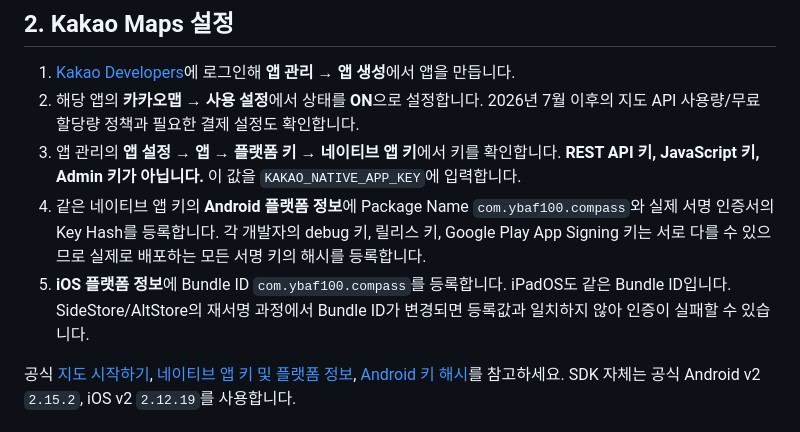
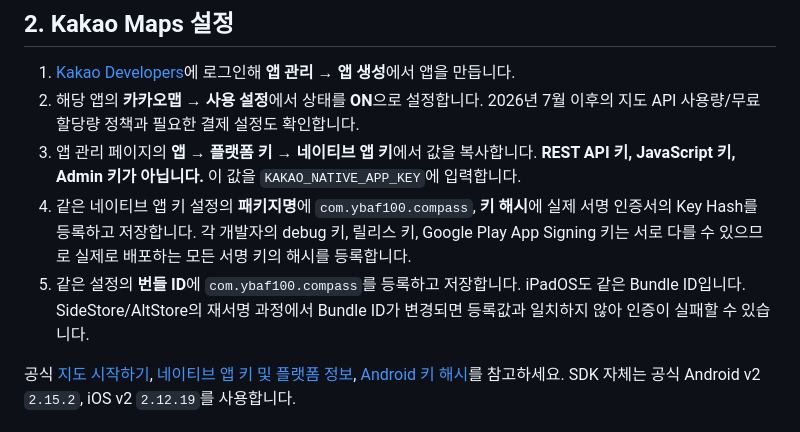
Before and after one commit to ybaf100/compass, a Markdown page: SETUP.md, the part around the change. Drawn GitHub-style.

Commit message:
docs: align Kakao Developers registration path

```diff
--- a/SETUP.md
+++ b/SETUP.md
@@ -8,9 +8,9 @@ Android `applicationId`와 `namespace`, iOS/iPadOS Runner Bundle ID는 모두 `c
 
 1. [Kakao Developers](https://developers.kakao.com/)에 로그인해 **앱 관리 → 앱 생성**에서 앱을 만듭니다.
 2. 해당 앱의 **카카오맵 → 사용 설정**에서 상태를 **ON**으로 설정합니다. 2026년 7월 이후의 지도 API 사용량/무료 할당량 정책과 필요한 결제 설정도 확인합니다.
-3. 앱 관리의 **앱 설정 → 앱 → 플랫폼 키 → 네이티브 앱 키**에서 키를 확인합니다. **REST API 키, JavaScript 키, Admin 키가 아닙니다.** 이 값을 `KAKAO_NATIVE_APP_KEY`에 입력합니다.
-4. 같은 네이티브 앱 키의 **Android 플랫폼 정보**에 Package Name `com.ybaf100.compass`와 실제 서명 인증서의 Key Hash를 등록합니다. 각 개발자의 debug 키, 릴리스 키, Google Play App Signing 키는 서로 다를 수 있으므로 실제로 배포하는 모든 서명 키의 해시를 등록합니다.
-5. **iOS 플랫폼 정보**에 Bundle ID `com.ybaf100.compass`를 등록합니다. iPadOS도 같은 Bundle ID입니다. SideStore/AltStore의 재서명 과정에서 Bundle ID가 변경되면 등록값과 일치하지 않아 인증이 실패할 수 있습니다.
+3. 앱 관리 페이지의 **앱 → 플랫폼 키 → 네이티브 앱 키**에서 값을 복사합니다. **REST API 키, JavaScript 키, Admin 키가 아닙니다.** 이 값을 `KAKAO_NATIVE_APP_KEY`에 입력합니다.
+4. 같은 네이티브 앱 키 설정의 **패키지명**에 `com.ybaf100.compass`, **키 해시**에 실제 서명 인증서의 Key Hash를 등록하고 저장합니다. 각 개발자의 debug 키, 릴리스 키, Google Play App Signing 키는 서로 다를 수 있으므로 실제로 배포하는 모든 서명 키의 해시를 등록합니다.
+5. 같은 설정의 **번들 ID**에 `com.ybaf100.compass`를 등록하고 저장합니다. iPadOS도 같은 Bundle ID입니다. SideStore/AltStore의 재서명 과정에서 Bundle ID가 변경되면 등록값과 일치하지 않아 인증이 실패할 수 있습니다.
 
 공식 [지도 시작하기](https://developers.kakao.com/docs/ko/kakaomap/common), [네이티브 앱 키 및 플랫폼 정보](https://developers.kakao.com/docs/ko/app-setting/app), [Android 키 해시](https://developers.kakao.com/docs/ko/android/getting-started)를 참고하세요. SDK 자체는 공식 Android v2 `2.15.2`, iOS v2 `2.12.19`를 사용합니다.
 
```
